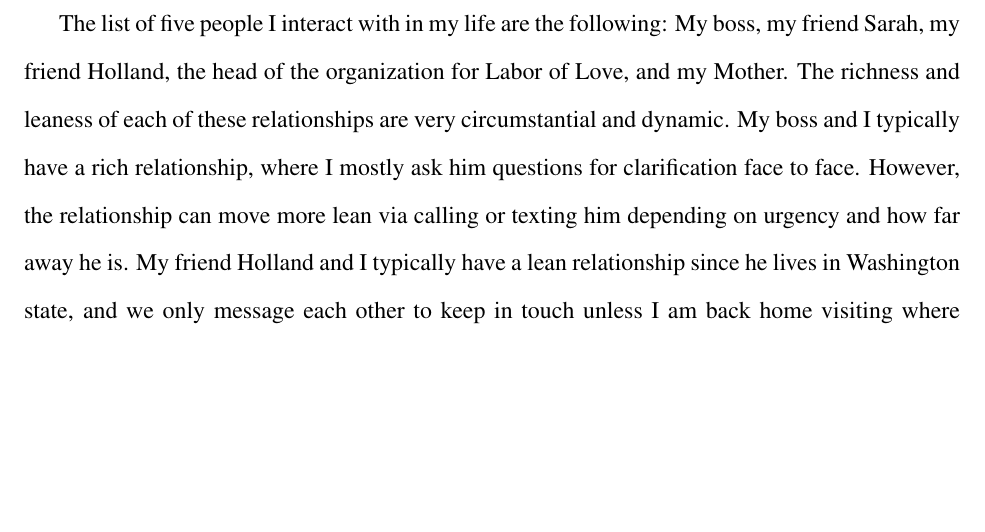
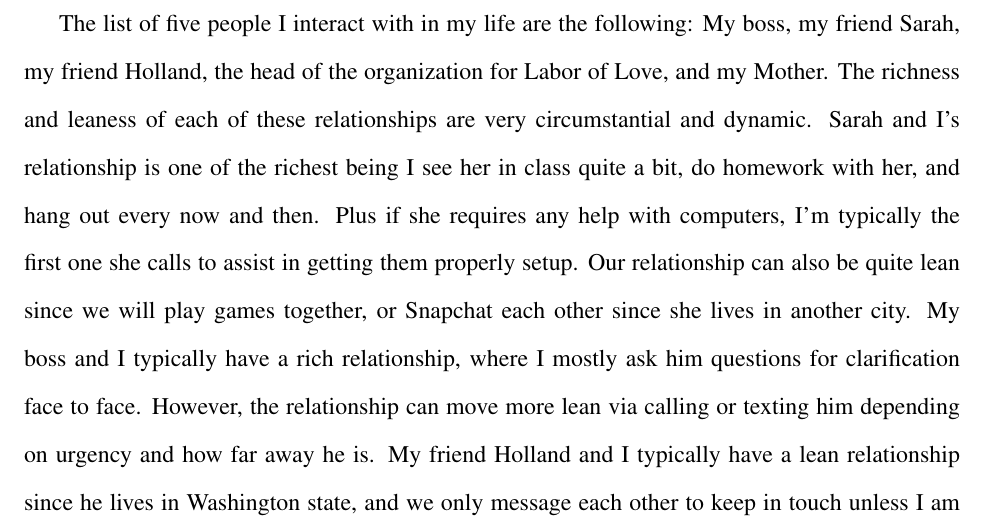
Before and after one commit to HotelLima521/ENMU-Fall-2021, a LaTeX document (COMM/2120 - Interpersonal Communication/Journals/Journal 2.tex): part of page 1 of 2, cut so that both start at the same text, the shorter picture padded with empty space. Compiled offline with pdfLaTeX.

Commit message:
Update Journal 2

```diff
--- a/COMM/2120 - Interpersonal Communication/Journals/Journal 2.tex
+++ b/COMM/2120 - Interpersonal Communication/Journals/Journal 2.tex
@@ -10,7 +10,7 @@
 % Describe why your communication channels work or don’t work for these relationships.
 % How could you change your communication channels so that they are richer for each of your relationships?
 \par
-The list of five people I interact with in my life are the following: My boss, my friend Sarah, my friend Holland, the head of the organization for Labor of Love, and my Mother. The richness and leaness of each of these relationships are very circumstantial and dynamic. My boss and I typically have a rich relationship, where I mostly ask him questions for clarification face to face. However, the relationship can move more lean via calling or texting him depending on urgency and how far away he is. My friend Holland and I typically have a lean relationship since he lives in Washington state, and we only message each other to keep in touch unless I am back home visiting where we are then in a very rich relationship, since we will go out barhopping and discussing software development. The head of the organization of \emph{Labor of Love Project}, Monica Eppinger and I also lean more so on the leaner relationships since most of the time we are messaging each other to relay information about dog and cat rescues, albeit I will go to her house every now and then to discuss something with the program. Finally, my Mother and I are really in the same circumstance as my friend Holland, since she lives in Washington State- and for the most part we just message each other unless I am back home and visiting. So I would say all of these relationships would have multimodality being they are all circumstantial.
+The list of five people I interact with in my life are the following: My boss, my friend Sarah, my friend Holland, the head of the organization for Labor of Love, and my Mother. The richness and leaness of each of these relationships are very circumstantial and dynamic. Sarah and I's relationship is one of the richest being I see her in class quite a bit, do homework with her, and hang out every now and then. Plus if she requires any help with computers, I'm typically the first one she calls to assist in getting them properly setup. Our relationship can also be quite lean since we will play games together, or Snapchat each other since she lives in another city. My boss and I typically have a rich relationship, where I mostly ask him questions for clarification face to face. However, the relationship can move more lean via calling or texting him depending on urgency and how far away he is. My friend Holland and I typically have a lean relationship since he lives in Washington state, and we only message each other to keep in touch unless I am back home visiting where we are then in a very rich relationship, since we will go out barhopping and discussing software development. The head of the organization of \emph{Labor of Love Project}, Monica Eppinger and I also lean more so on the leaner relationships since most of the time we are messaging each other to relay information about dog and cat rescues, albeit I will go to her house every now and then to discuss something with the program. Finally, my Mother and I are really in the same circumstance as my friend Holland, since she lives in Washington State- and for the most part we just message each other unless I am back home and visiting. So I would say all of these relationships would have multimodality being they are all circumstantial.
 \par
 I would say mediated communication channels work the best for each of these relationships, it's the most convenient for all of us since the vast majority of my relationships live very far away, or are busy doing other things. Face to face interaction is also a solid communication channel for my relationships and I when it is feasible, since we can use body language and other subtle communication so it isn't verbal if it doesn't have to be. I don't know of any communication channels with these five relationships that don't work effectively.
 \par
```
Also changed, not shown: COMM/2120 - Interpersonal Communication/Journals/Journal 2.pdf, 1 other file.
